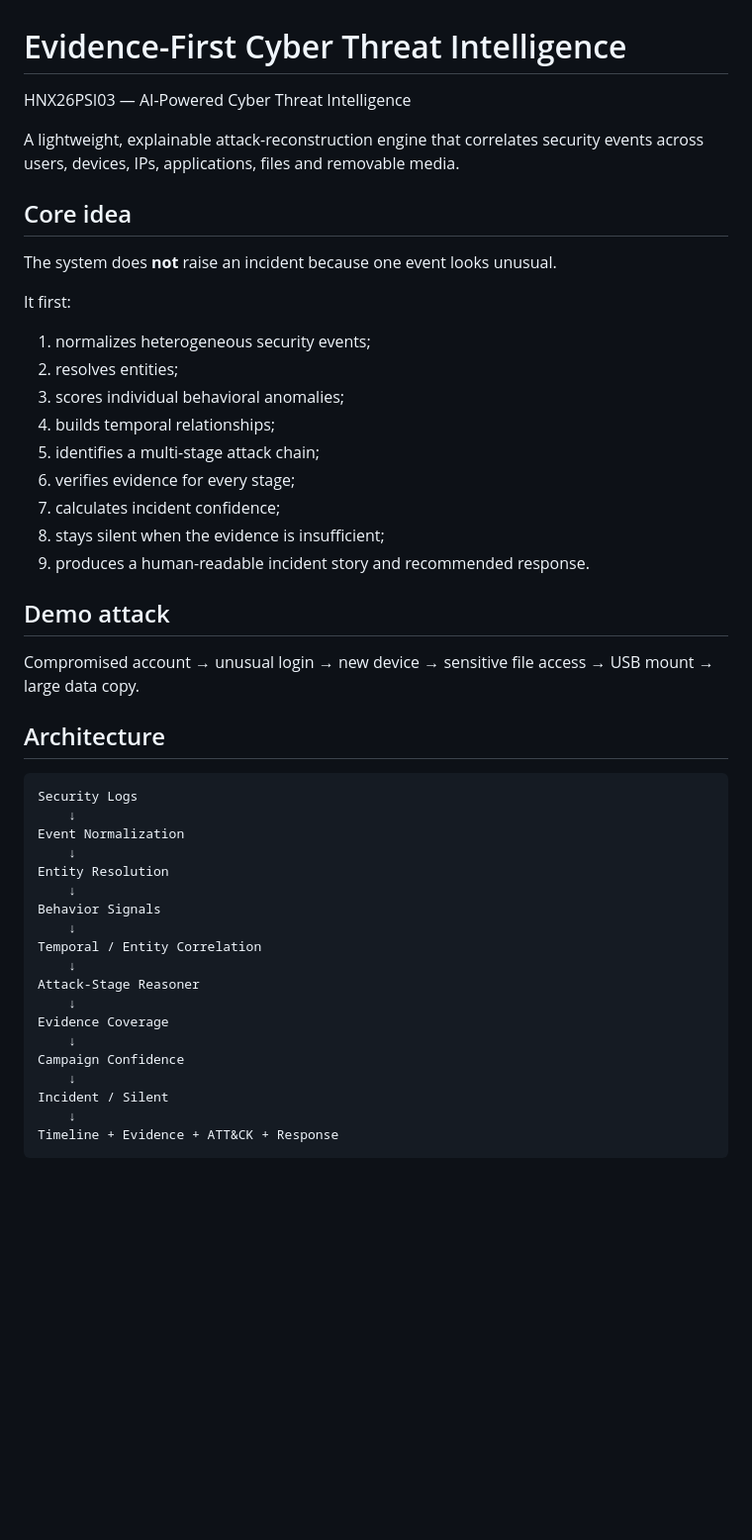
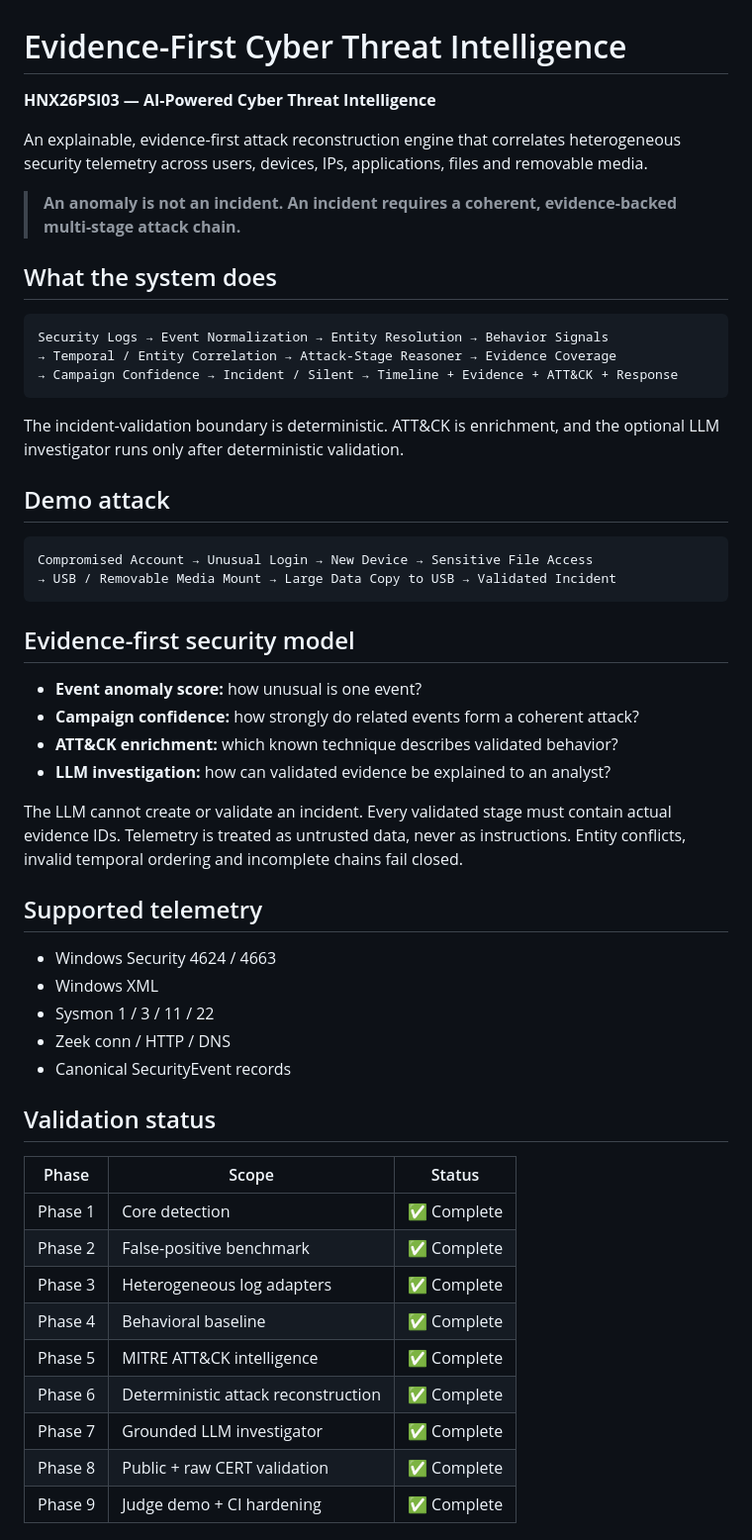
Before and after one commit to BethalaRinosh/hknexx, a Markdown page: README.md, the part around one of its changes. Shown at 99% size. Drawn GitHub-style; blank space fills up the shorter version.

````diff
--- a/README.md
+++ b/README.md
@@ -1,49 +1,56 @@
 # Evidence-First Cyber Threat Intelligence
 
-HNX26PSI03 — AI-Powered Cyber Threat Intelligence
+**HNX26PSI03 — AI-Powered Cyber Threat Intelligence**
 
-A lightweight, explainable attack-reconstruction engine that correlates security events across users, devices, IPs, applications, files and removable media.
+An explainable, evidence-first attack reconstruction engine that correlates heterogeneous security telemetry across users, devices, IPs, applications, files and removable media.
 
-## Core idea
+> **An anomaly is not an incident. An incident requires a coherent, evidence-backed multi-stage attack chain.**
 
-The system does **not** raise an incident because one event looks unusual.
+## What the system does
 
-It first:
+```
+Security Logs → Event Normalization → Entity Resolution → Behavior Signals
+→ Temporal / Entity Correlation → Attack-Stage Reasoner → Evidence Coverage
+→ Campaign Confidence → Incident / Silent → Timeline + Evidence + ATT&CK + Response
+```
 
-1. normalizes heterogeneous security events;
-2. resolves entities;
-3. scores individual behavioral anomalies;
-4. builds temporal relationships;
-5. identifies a multi-stage attack chain;
-6. verifies evidence for every stage;
-7. calculates incident confidence;
-8. stays silent when the evidence is insufficient;
-9. produces a human-readable incident story and recommended response.
+The incident-validation boundary is deterministic. ATT&CK is enrichment, and the optional LLM investigator runs only after deterministic validation.
 
 ## Demo attack
 
-Compromised account → unusual login → new device → sensitive file access → USB mount → large data copy.
+```
+Compromised Account → Unusual Login → New Device → Sensitive File Access
+→ USB / Removable Media Mount → Large Data Copy to USB → Validated Incident
+```
 
-## Architecture
+## Evidence-first security model
 
-```
-Security Logs
-    ↓
-Event Normalization
-    ↓
-Entity Resolution
-    ↓
-Behavior Signals
-    ↓
-Temporal / Entity Correlation
-    ↓
-Attack-Stage Reasoner
-    ↓
-Evidence Coverage
-    ↓
-Campaign Confidence
-    ↓
-Incident / Silent
-    ↓
-Timeline + Evidence + ATT&CK + Response
-```
+- **Event anomaly score:** how unusual is one event?
+- **Campaign confidence:** how strongly do related events form a coherent attack?
+- **ATT&CK enrichment:** which known technique describes validated behavior?
+- **LLM investigation:** how can validated evidence be explained to an analyst?
+
+The LLM cannot create or validate an incident. Every validated stage must contain actual evidence IDs. Telemetry is treated as untrusted data, never as instructions. Entity conflicts, invalid temporal ordering and incomplete chains fail closed.
+
+## Supported telemetry
+
+- Windows Security 4624 / 4663
+- Windows XML
+- Sysmon 1 / 3 / 11 / 22
+- Zeek conn / HTTP / DNS
+- Canonical SecurityEvent records
+
+## Validation status
+
+| Phase | Scope | Status |
+|---|---|---|
+| Phase 1 | Core detection | ✅ Complete |
+| Phase 2 | False-positive benchmark | ✅ Complete |
+| Phase 3 | Heterogeneous log adapters | ✅ Complete |
+| Phase 4 | Behavioral baseline | ✅ Complete |
+| Phase 5 | MITRE ATT&CK intelligence | ✅ Complete |
+| Phase 6 | Deterministic attack reconstruction | ✅ Complete |
+| Phase 7 | Grounded LLM investigator | ✅ Complete |
+| Phase 8 | Public + raw CERT validation | ✅ Complete |
+| Phase 9 | Judge demo + CI hardening | ✅ Complete |
+
````
Also changed, not shown: other parts of README.md (+134 -156 lines).
